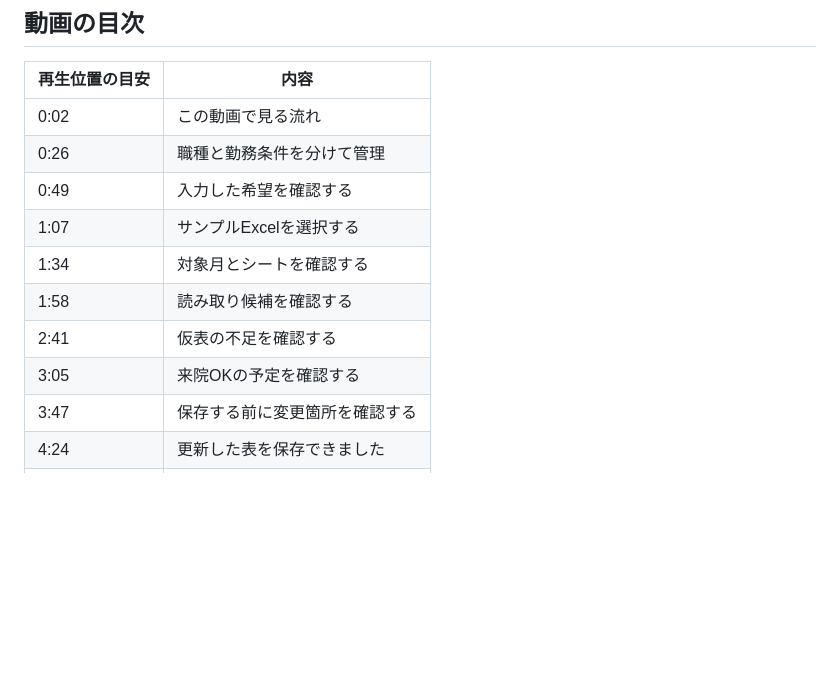
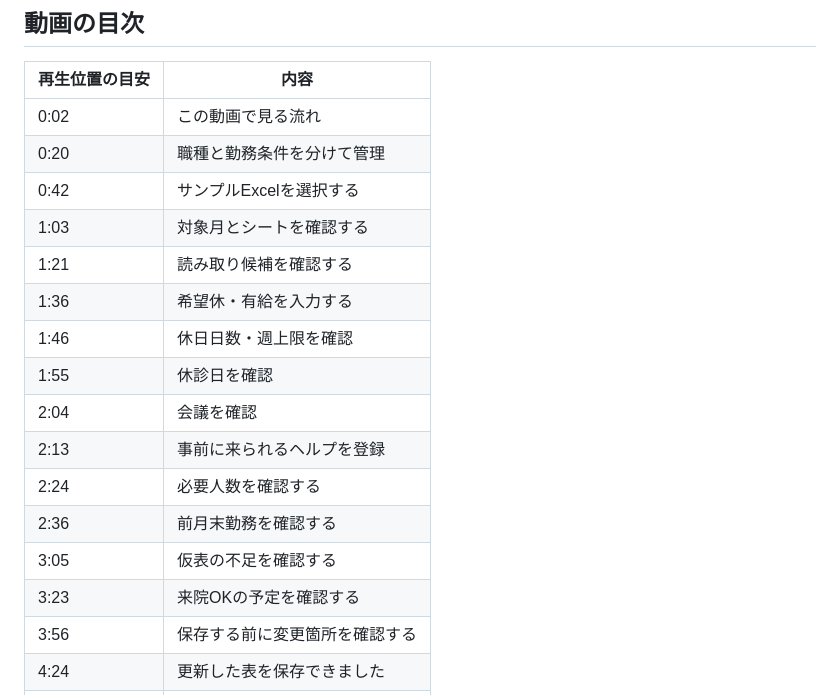
Before and after one commit to higakota/nurse-scheduler-demo, a Markdown page: docs/demo/README.md, the part around the change printed below. GitHub-like rendering; blank space fills up the shorter version.

```diff
--- a/docs/demo/README.md
+++ b/docs/demo/README.md
@@ -48,12 +49,18 @@ py -3.13 -m venv .capture-venv
 | 再生位置の目安 | 内容 |
 |---|---|
 | 0:02 | この動画で見る流れ |
-| 0:26 | 職種と勤務条件を分けて管理 |
-| 0:49 | 入力した希望を確認する |
-| 1:07 | サンプルExcelを選択する |
-| 1:34 | 対象月とシートを確認する |
-| 1:58 | 読み取り候補を確認する |
-| 2:41 | 仮表の不足を確認する |
-| 3:05 | 来院OKの予定を確認する |
-| 3:47 | 保存する前に変更箇所を確認する |
+| 0:20 | 職種と勤務条件を分けて管理 |
+| 0:42 | サンプルExcelを選択する |
+| 1:03 | 対象月とシートを確認する |
+| 1:21 | 読み取り候補を確認する |
+| 1:36 | 希望休・有給を入力する |
+| 1:46 | 休日日数・週上限を確認 |
+| 1:55 | 休診日を確認 |
+| 2:04 | 会議を確認 |
+| 2:13 | 事前に来られるヘルプを登録 |
+| 2:24 | 必要人数を確認する |
+| 2:36 | 前月末勤務を確認する |
+| 3:05 | 仮表の不足を確認する |
+| 3:23 | 来院OKの予定を確認する |
+| 3:56 | 保存する前に変更箇所を確認する |
 | 4:24 | 更新した表を保存できました |
```
Also changed, not shown: other parts of docs/demo/README.md (+11 -10 lines), README.md (+4 -2 lines), docs/verification.md (+3 -3 lines), docs/demo/opening.png, docs/demo/poster.png, docs/screenshots/roster.png, 10 other files.
